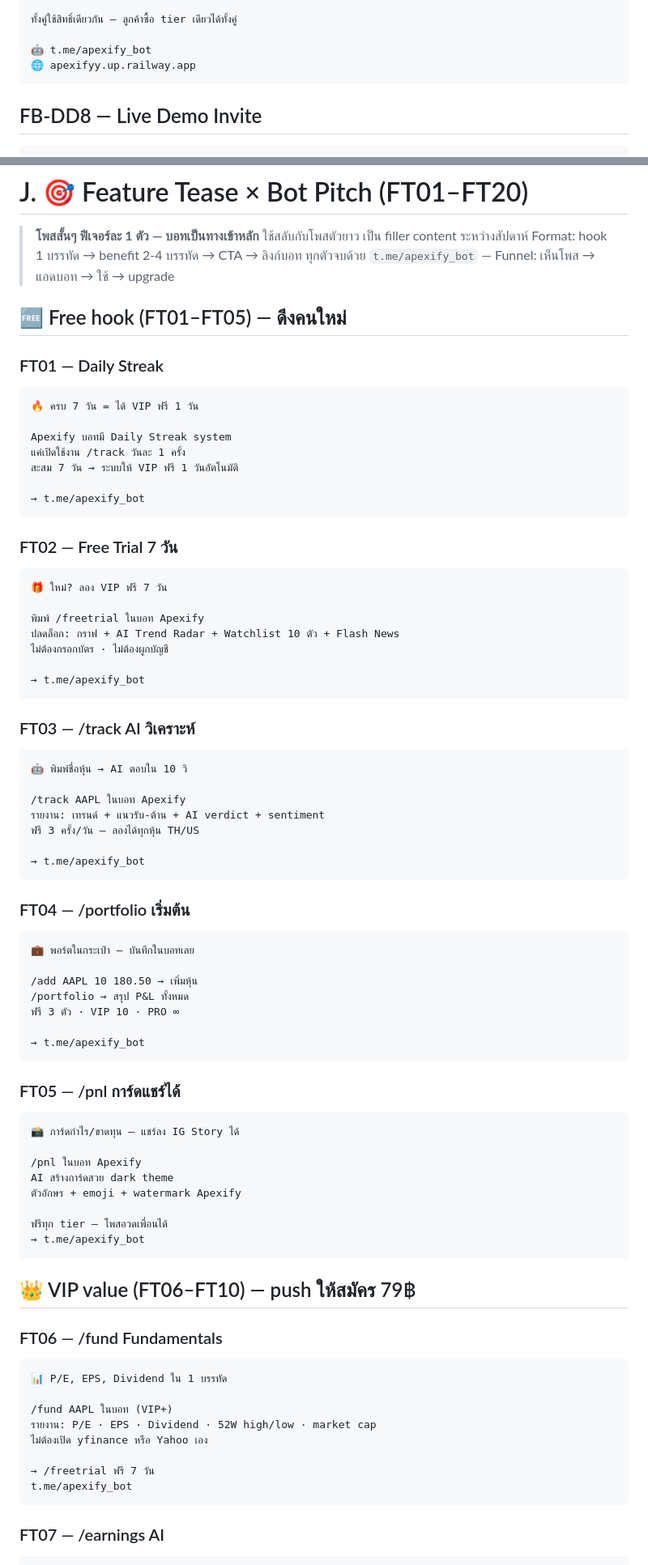
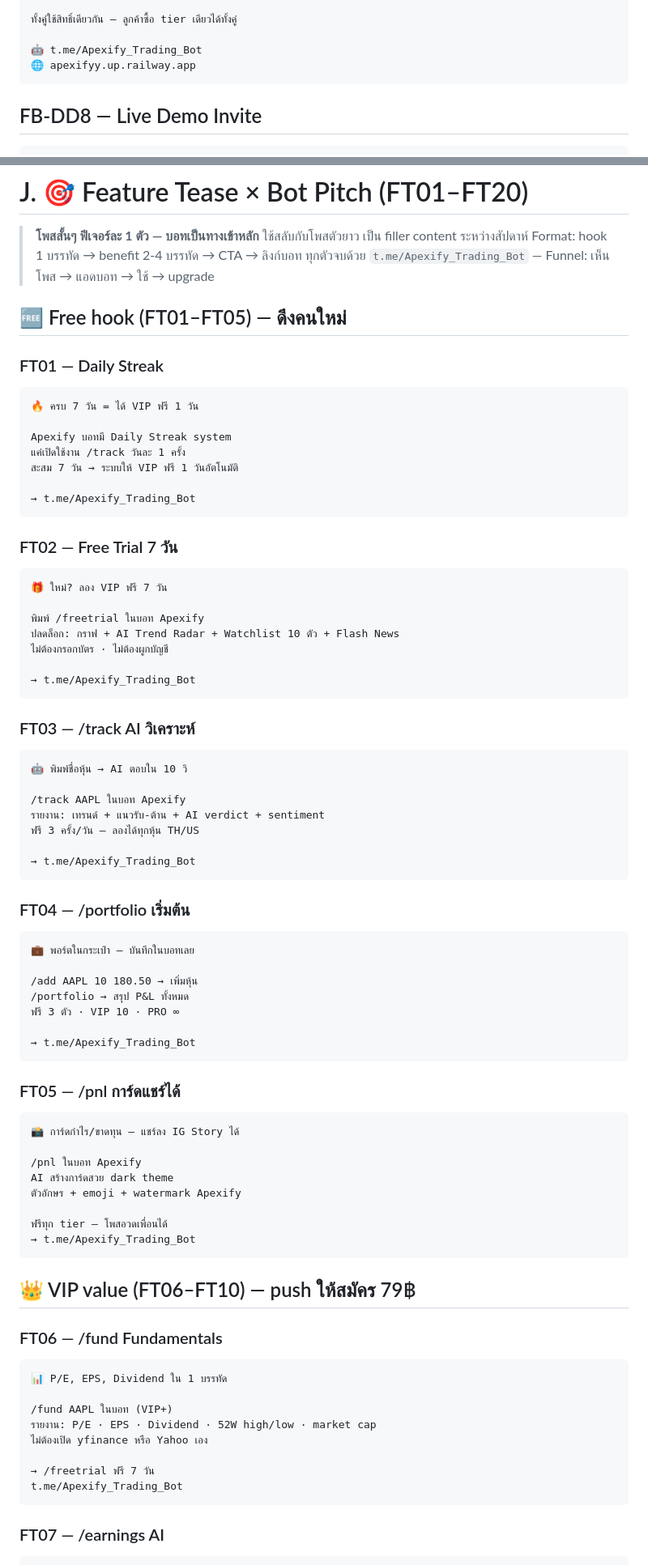
Before and after one commit to ponrov2307-sketch/Apexify, a Markdown page: Apexfibot/31 - Dashboard Drive Campaigns.md, 2 parts joined by grey strips. Shown at 81% size. Drawn GitHub-style.

````diff
--- a/Apexfibot/31 - Dashboard Drive Campaigns.md
+++ b/Apexfibot/31 - Dashboard Drive Campaigns.md
@@ -413,7 +413,7 @@ PRO members:
 
 ทั้งคู่ใช้สิทธิ์เดียวกัน — ลูกค้าซื้อ tier เดียวได้ทั้งคู่
 
-🤖 t.me/apexify_bot
+🤖 t.me/Apexify_Trading_Bot
 🌐 apexifyy.up.railway.app
 ```
 
@@ -889,7 +889,7 @@ Free / VIP (79฿) / PRO (109฿)
 > **โพสสั้นๆ ฟีเจอร์ละ 1 ตัว — บอทเป็นทางเข้าหลัก**
 > ใช้สลับกับโพสตัวยาว เป็น filler content ระหว่างสัปดาห์
 > Format: hook 1 บรรทัด → benefit 2-4 บรรทัด → CTA → ลิงก์บอท
-> ทุกตัวจบด้วย `t.me/apexify_bot` — Funnel: เห็นโพส → แอดบอท → ใช้ → upgrade
+> ทุกตัวจบด้วย `t.me/Apexify_Trading_Bot` — Funnel: เห็นโพส → แอดบอท → ใช้ → upgrade
 
 ## 🆓 Free hook (FT01–FT05) — ดึงคนใหม่
 
@@ -902,7 +902,7 @@ Apexify บอทมี Daily Streak system
 แค่เปิดใช้งาน /track วันละ 1 ครั้ง
 สะสม 7 วัน → ระบบให้ VIP ฟรี 1 วันอัตโนมัติ
 
-→ t.me/apexify_bot
+→ t.me/Apexify_Trading_Bot
 ```
 
 ### FT02 — Free Trial 7 วัน
@@ -914,7 +914,7 @@ Apexify บอทมี Daily Streak system
 ปลดล็อก: กราฟ + AI Trend Radar + Watchlist 10 ตัว + Flash News
 ไม่ต้องกรอกบัตร · ไม่ต้องผูกบัญชี
 
-→ t.me/apexify_bot
+→ t.me/Apexify_Trading_Bot
 ```
 
 ### FT03 — /track AI วิเคราะห์
@@ -926,7 +926,7 @@ Apexify บอทมี Daily Streak system
 รายงาน: เทรนด์ + แนวรับ-ต้าน + AI verdict + sentiment
 ฟรี 3 ครั้ง/วัน — ลองได้ทุกหุ้น TH/US
 
-→ t.me/apexify_bot
+→ t.me/Apexify_Trading_Bot
 ```
 
 ### FT04 — /portfolio เริ่มต้น
@@ -938,7 +938,7 @@ Apexify บอทมี Daily Streak system
 /portfolio → สรุป P&L ทั้งหมด
 ฟรี 3 ตัว · VIP 10 · PRO ∞
 
-→ t.me/apexify_bot
+→ t.me/Apexify_Trading_Bot
 ```
 
 ### FT05 — /pnl การ์ดแชร์ได้
@@ -951,7 +951,7 @@ AI สร้างการ์ดสวย dark theme
 ตัวอักษร + emoji + watermark Apexify
 
 ฟรีทุก tier — โพสอวดเพื่อนได้
-→ t.me/apexify_bot
+→ t.me/Apexify_Trading_Bot
 ```
 
 ## 👑 VIP value (FT06–FT10) — push ให้สมัคร 79฿
@@ -966,7 +966,7 @@ AI สร้างการ์ดสวย dark theme
 ไม่ต้องเปิด yfinance หรือ Yahoo เอง
 
 → /freetrial ฟรี 7 วัน
-t.me/apexify_bot
+t.me/Apexify_Trading_Bot
 ```
 
 ### FT07 — /earnings AI
````
Also changed, not shown: other parts of Apexfibot/31 - Dashboard Drive Campaigns.md (+17 -17 lines).
